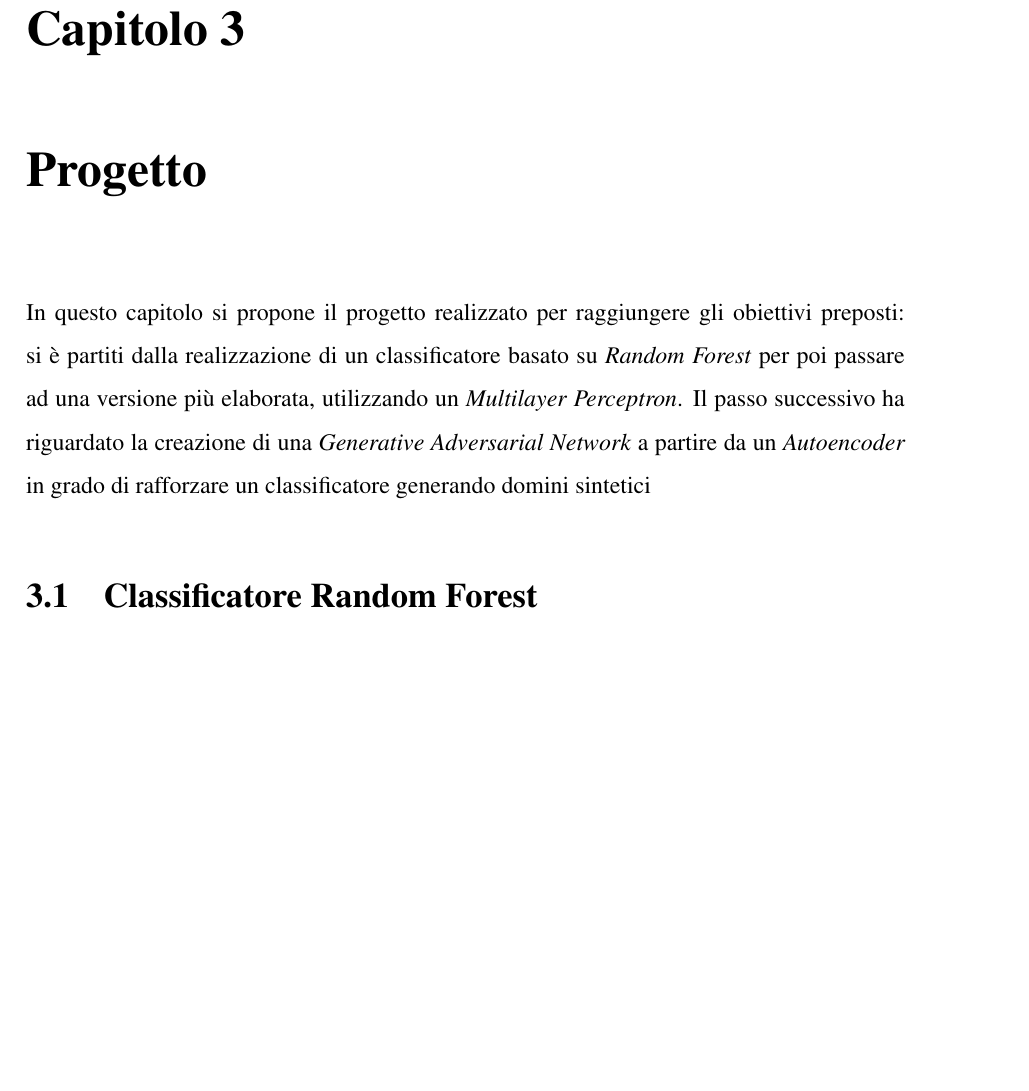
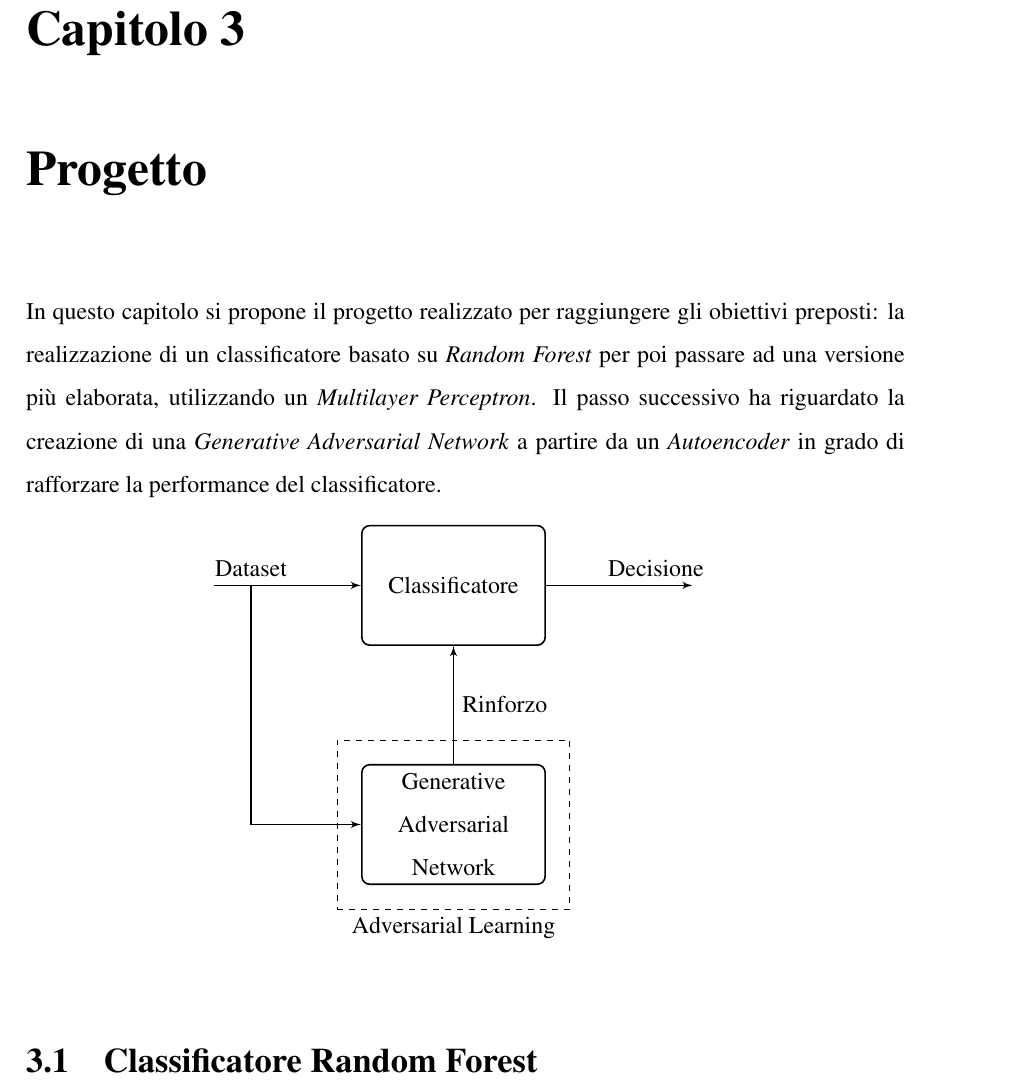
Before and after one commit to aaleotti-unimore/VTX, a LaTeX book (main.tex, which reads figures/introduction.tex, sections/progetto.tex): part of page 11 of 36 before the commit and part of page 11 of 37 after it, cut so that both start at the same text, the shorter picture padded with empty space. Compiled offline with pdfLaTeX.

Commit message:
modifiche sezione Progetto e bibliografia

```diff
--- /dev/null
+++ b/figures/introduction.tex
@@ -0,0 +1,26 @@
+%\documentclass{standalone}
+%\usepackage{tikz}
+
+%\usetikzlibrary{shapes,arrows,fit,calc,positioning}
+%\usetikzlibrary{backgrounds}
+\tikzstyle{input} = [coordinate]
+\tikzstyle{output} = [coordinate]
+\tikzstyle{box} = [draw, rectangle, fill=white, rounded corners, thick, node distance=10em, text width=7em, text centered, minimum height=5em]
+\tikzstyle{container} = [draw, rectangle, dashed, inner sep=1em, node distance=5em]
+\tikzstyle{line} = [draw, thick, -latex']
+%\begin{document}
+\begin{tikzpicture}[auto, node distance=10em]
+	\node [input](input){};
+	\node [box, right of=input](clas){Classificatore};
+	\node [box, below of=clas](gan){Generative Adversarial Network};
+	\node [container, fit=(gan)](adv){};
+	\node at (adv.south) [below,node distance=0 and 0] {Adversarial Learning};
+	\node [output, right of=clas](output){};
+
+
+	\path [line] (input) -- node[near start](dataset){Dataset} (clas);
+	\path [line] (dataset) |- (gan);
+	\path [line] (gan) -- node[right]{Rinforzo} (clas);
+	\path [line] (clas) -- (output)node[near end,name=out]{Decisione};
+\end{tikzpicture}
+%\end{document}
--- a/main.tex
+++ b/main.tex
@@ -18,7 +18,7 @@
 %\usepackage{indentfirst}
 
 % other packages
-%\usepackage{standalone}
+\usepackage{standalone}
 \usepackage{array}
 \usepackage{subfigure}
 \usepackage{graphicx}
--- a/sections/progetto.tex
+++ b/sections/progetto.tex
@@ -1,7 +1,13 @@
 \chapter{Progetto}
 \label{progetto}
 
-In questo capitolo si propone il progetto realizzato per raggiungere gli obiettivi preposti: si è partiti dalla realizzazione di un classificatore basato su \textit{Random Forest} per poi passare ad una versione più elaborata, utilizzando un \textit{Multilayer Perceptron}. Il passo successivo ha riguardato la creazione di una \textit{Generative Adversarial Network} a partire da un \textit{Autoencoder} in grado di rafforzare un classificatore generando domini sintetici
+In questo capitolo si propone il progetto realizzato per raggiungere gli obiettivi preposti: la realizzazione di un classificatore basato su \textit{Random Forest} per poi passare ad una versione più elaborata, utilizzando un \textit{Multilayer Perceptron}. Il passo successivo ha riguardato la creazione di una \textit{Generative Adversarial Network} a partire da un \textit{Autoencoder} in grado di rafforzare la performance del classificatore.
+
+\begin{figure}[htb]
+    \centering
+	\input{figures/introduction.tex}
+\label{fig:intro}
+\end{figure}
 
 
 \section{Classificatore Random Forest}
```
Also changed, not shown: figures/gan.tex (added, +26 -0 lines), figures/gan.pdf (added), figures/introduction.pdf (added), main.pdf.
